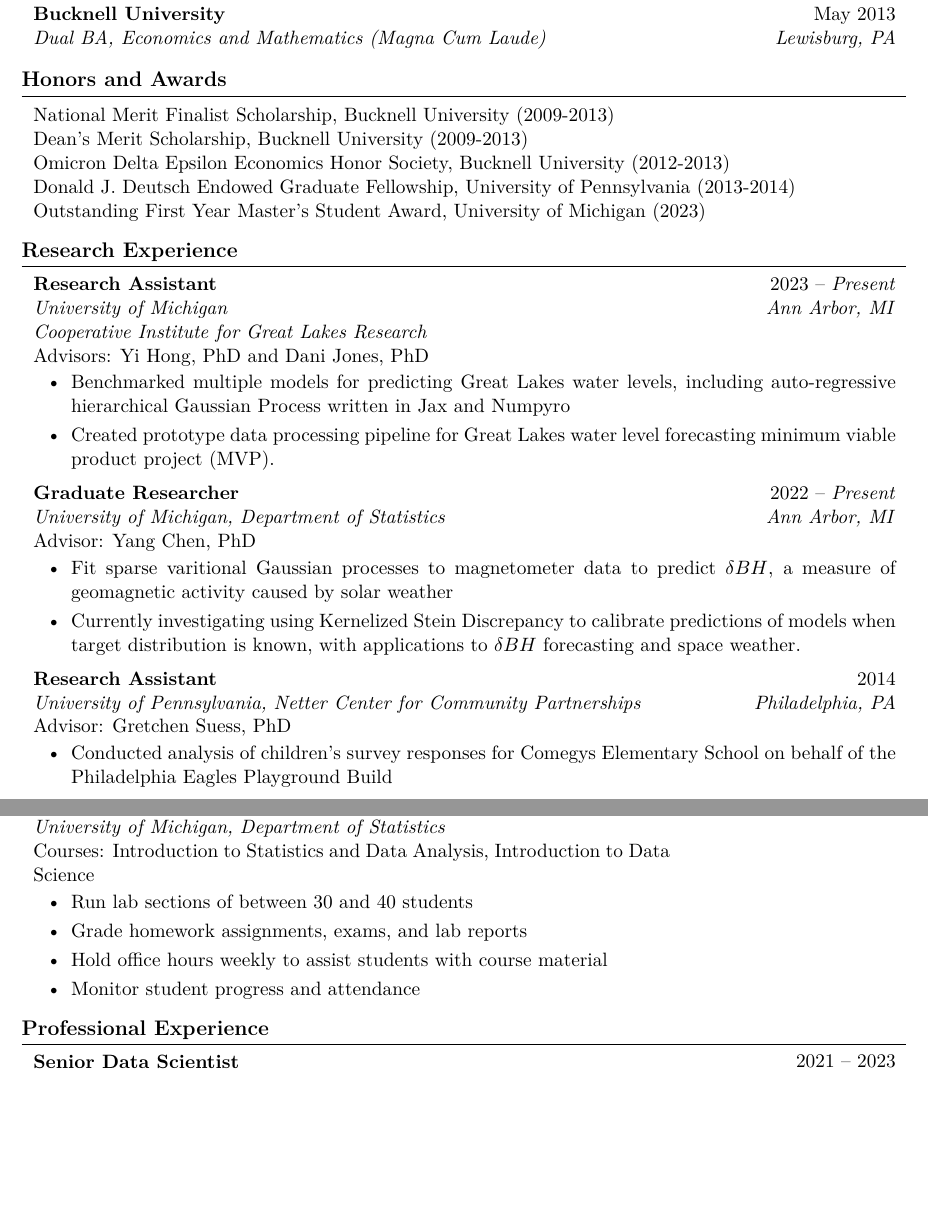
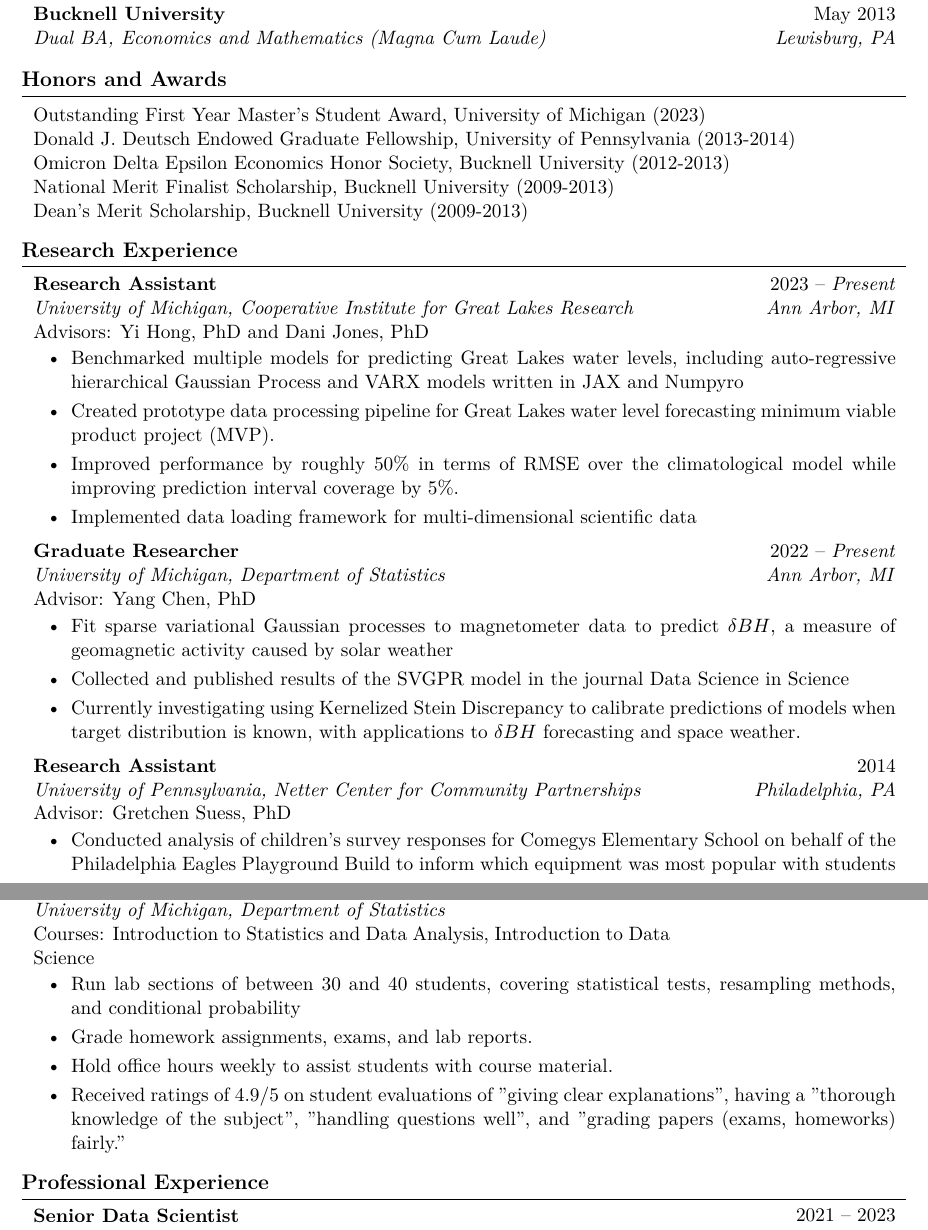
Before and after one commit to mcanearm/resume, a LaTeX CV (academic_cv/cv.tex): two parts of pages 1 and 2 of 3, joined at a grey line, cut so that both start at the same text, the shorter picture padded with empty space. Compiled offline with pdfLaTeX.

Commit message:
update academic CV

```diff
--- a/academic_cv/cv.tex
+++ b/academic_cv/cv.tex
@@ -206,21 +206,20 @@
 \section{Honors and Awards}
 
 \begin{onecolentry}
+    Outstanding First Year Master's Student Award, University of Michigan (2023)
+\end{onecolentry}
+\begin{onecolentry}
+    Donald J. Deutsch Endowed Graduate Fellowship, University of Pennsylvania (2013-2014)
+\end{onecolentry}
+\begin{onecolentry}
+    Omicron Delta Epsilon Economics Honor Society, Bucknell University (2012-2013)
+\end{onecolentry}
+\begin{onecolentry}
     National Merit Finalist Scholarship, Bucknell University (2009-2013)
 \end{onecolentry}
 \begin{onecolentry}
     Dean's Merit Scholarship, Bucknell University (2009-2013)
 \end{onecolentry}
-\begin{onecolentry}
-    Omicron Delta Epsilon Economics Honor Society, Bucknell University (2012-2013)
-\end{onecolentry}
-\begin{onecolentry}
-    Donald J. Deutsch Endowed Graduate Fellowship, University of Pennsylvania (2013-2014)
-\end{onecolentry}
-\begin{onecolentry}
-    Outstanding First Year Master's Student Award, University of Michigan (2023)
-\end{onecolentry}
-
 
 \section{Research Experience}
 
@@ -231,9 +230,7 @@
 
     \textbf{Research Assistant}
 
-    \textit{University of Michigan}
-
-    \textit{Cooperative Institute for Great Lakes Research}
+    \textit{University of Michigan, Cooperative Institute for Great Lakes Research}
 
     Advisors: Yi Hong, PhD and Dani Jones, PhD
 \end{twocolentry}
@@ -241,8 +238,10 @@
 \vspace{0.05 cm}
 \begin{onecolentry}
     \begin{highlights}
-        \item Benchmarked multiple models for predicting Great Lakes water levels, including auto-regressive hierarchical Gaussian Process written in Jax and Numpyro
+        \item Benchmarked multiple models for predicting Great Lakes water levels, including auto-regressive hierarchical Gaussian Process and VARX models written in JAX and Numpyro
         \item Created prototype data processing pipeline for Great Lakes water level forecasting minimum viable product project (MVP).
+        \item Improved performance by roughly 50\% in terms of RMSE over the climatological model while improving prediction interval coverage by 5\%.
+        \item Implemented data loading framework for multi-dimensional scientific data
     \end{highlights}
 \end{onecolentry}
 
@@ -262,7 +261,8 @@
 \vspace{0.05 cm}
 \begin{onecolentry}
     \begin{highlights}
-        \item Fit sparse varitional Gaussian processes to magnetometer data to predict $\delta BH$, a measure of geomagnetic activity caused by solar weather
+        \item Fit sparse variational Gaussian processes to magnetometer data to predict $\delta BH$, a measure of geomagnetic activity caused by solar weather
+        \item Collected and published results of the SVGPR model in the journal Data Science in Science
         \item Currently investigating using Kernelized Stein Discrepancy to calibrate predictions of models when target distribution is known, with applications to $\delta BH$ forecasting and space weather.
     \end{highlights}
 \end{onecolentry}
@@ -283,12 +283,13 @@
 \vspace{0.05 cm}
 \begin{onecolentry}
     \begin{highlights}
-        \item Conducted analysis of children's survey responses for Comegys Elementary School on behalf of the Philadelphia Eagles Playground Build
+        \item Conducted analysis of children's survey responses for Comegys Elementary School on behalf of the Philadelphia Eagles Playground Build to inform which equipment was most popular with students
     \end{highlights}
 \end{onecolentry}
 
 \vspace{0.2cm}
 
+\pagebreak
 \begin{twocolentry}{2014
 
         \textit{Philadelphia, PA}
@@ -342,10 +341,10 @@
 \vspace{0.05 cm}
 \begin{onecolentry}
     \begin{highlights}
-        \item Run lab sections of between 30 and 40 students
-        \item Grade homework assignments, exams, and lab reports
-        \item Hold office hours weekly to assist students with course material
-        \item Monitor student progress and attendance
+        \item Run lab sections of between 30 and 40 students, covering statistical tests, resampling methods, and conditional probability
+        \item Grade homework assignments, exams, and lab reports.
+        \item Hold office hours weekly to assist students with course material.
+        \item Received ratings of 4.9/5 on student evaluations of "giving clear explanations", having a "thorough knowledge of the subject", "handling questions well", and "grading papers (exams, homeworks) fairly."
     \end{highlights}
 \end{onecolentry}
 
```
Also changed, not shown: academic_cv/cv.tex (11 more changed lines).
